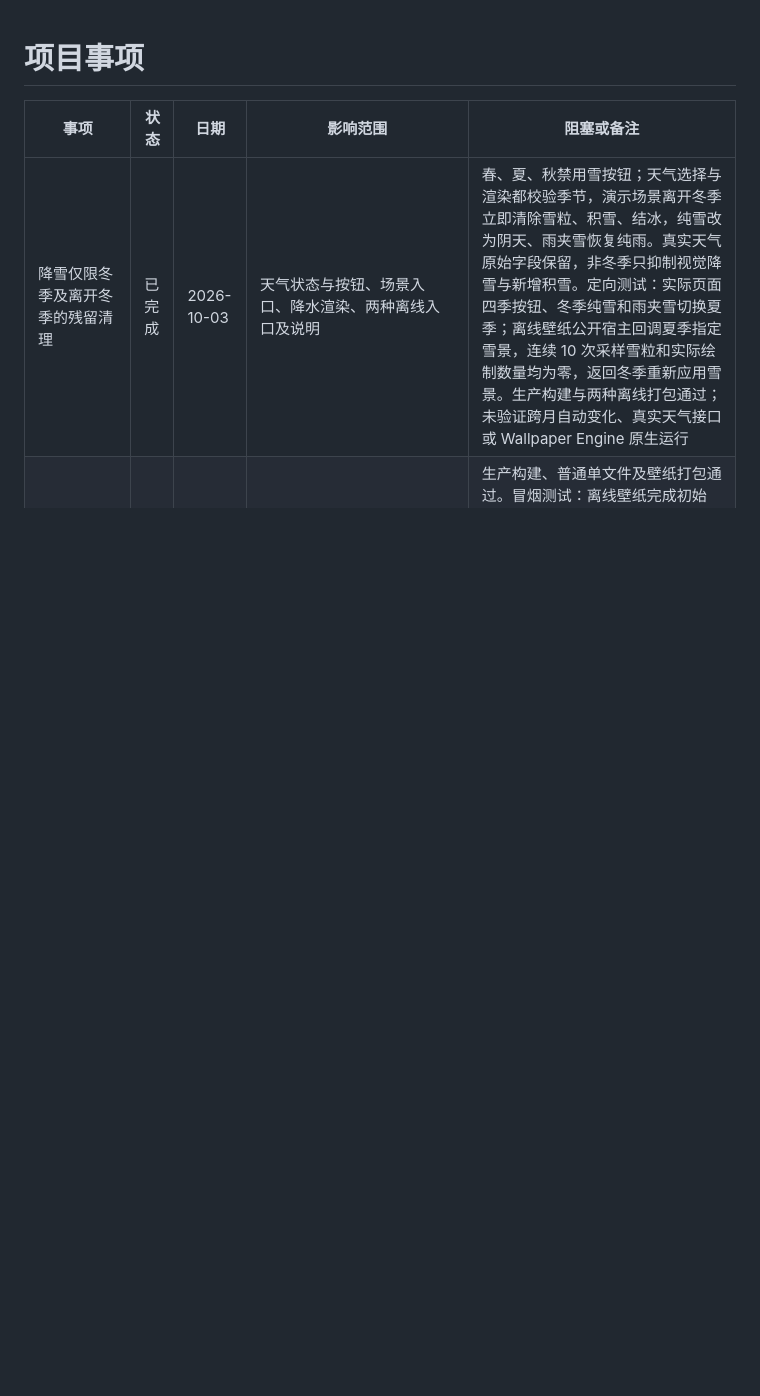
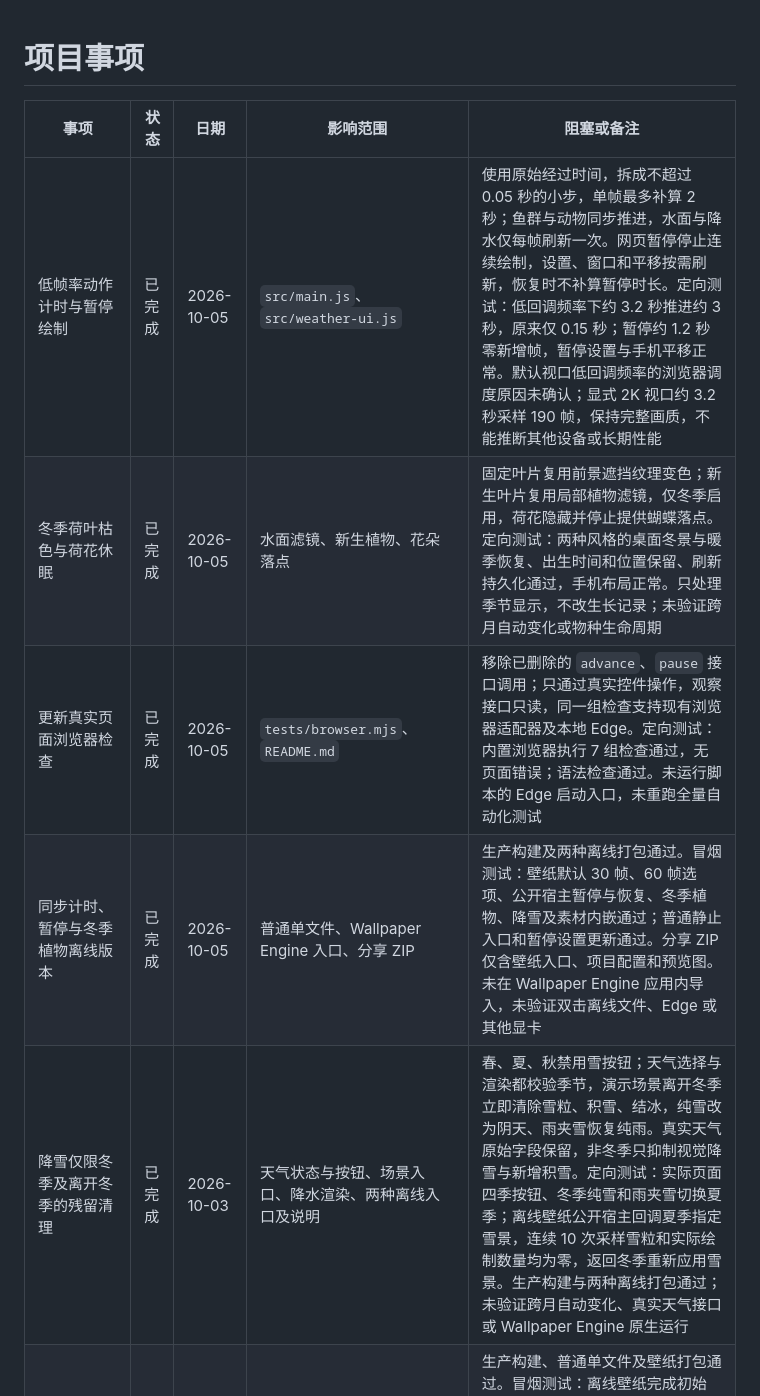
Before and after one commit to shawns-yao/Lucent-Ripples, a Markdown page: TODO.md, the part around the change. Rendered like a GitHub page; blank space fills up the shorter version.

```diff
--- a/TODO.md
+++ b/TODO.md
@@ -2,6 +2,10 @@
 
 | 事项 | 状态 | 日期 | 影响范围 | 阻塞或备注 |
 | --- | --- | --- | --- | --- |
+| 低帧率动作计时与暂停绘制 | 已完成 | 2026-10-05 | `src/main.js`、`src/weather-ui.js` | 使用原始经过时间，拆成不超过 0.05 秒的小步，单帧最多补算 2 秒；鱼群与动物同步推进，水面与降水仅每帧刷新一次。网页暂停停止连续绘制，设置、窗口和平移按需刷新，恢复时不补算暂停时长。定向测试：低回调频率下约 3.2 秒推进约 3 秒，原来仅 0.15 秒；暂停约 1.2 秒零新增帧，暂停设置与手机平移正常。默认视口低回调频率的浏览器调度原因未确认；显式 2K 视口约 3.2 秒采样 190 帧，保持完整画质，不能推断其他设备或长期性能 |
+| 冬季荷叶枯色与荷花休眠 | 已完成 | 2026-10-05 | 水面滤镜、新生植物、花朵落点 | 固定叶片复用前景遮挡纹理变色；新生叶片复用局部植物滤镜，仅冬季启用，荷花隐藏并停止提供蝴蝶落点。定向测试：两种风格的桌面冬景与暖季恢复、出生时间和位置保留、刷新持久化通过，手机布局正常。只处理季节显示，不改生长记录；未验证跨月自动变化或物种生命周期 |
+| 更新真实页面浏览器检查 | 已完成 | 2026-10-05 | `tests/browser.mjs`、`README.md` | 移除已删除的 `advance`、`pause` 接口调用；只通过真实控件操作，观察接口只读，同一组检查支持现有浏览器适配器及本地 Edge。定向测试：内置浏览器执行 7 组检查通过，无页面错误；语法检查通过。未运行脚本的 Edge 启动入口，未重跑全量自动化测试 |
+| 同步计时、暂停与冬季植物离线版本 | 已完成 | 2026-10-05 | 普通单文件、Wallpaper Engine 入口、分享 ZIP | 生产构建及两种离线打包通过。冒烟测试：壁纸默认 30 帧、60 帧选项、公开宿主暂停与恢复、冬季植物、降雪及素材内嵌通过；普通静止入口和暂停设置更新通过。分享 ZIP 仅含壁纸入口、项目配置和预览图。未在 Wallpaper Engine 应用内导入，未验证双击离线文件、Edge 或其他显卡 |
 | 降雪仅限冬季及离开冬季的残留清理 | 已完成 | 2026-10-03 | 天气状态与按钮、场景入口、降水渲染、两种离线入口及说明 | 春、夏、秋禁用雪按钮；天气选择与渲染都校验季节，演示场景离开冬季立即清除雪粒、积雪、结冰，纯雪改为阴天、雨夹雪恢复纯雨。真实天气原始字段保留，非冬季只抑制视觉降雪与新增积雪。定向测试：实际页面四季按钮、冬季纯雪和雨夹雪切换夏季；离线壁纸公开宿主回调夏季指定雪景，连续 10 次采样雪粒和实际绘制数量均为零，返回冬季重新应用雪景。生产构建与两种离线打包通过；未验证跨月自动变化、真实天气接口或 Wallpaper Engine 原生运行 |
 | 同步季节降水与自然飘雪离线版本 | 已完成 | 2026-10-03 | 两种离线入口、壁纸项目配置、`README.md` | 生产构建、普通单文件及壁纸打包通过。冒烟测试：离线壁纸完成初始化，响应冬季、降雪、白昼宿主设置，未请求外部素材。该次壁纸浏览器预览约 5 秒仅采样 5 帧，低帧率原因未进一步确认，不作为性能验收；未验证 Wallpaper Engine 原生运行或双击离线文件 |
 | 季节降雨规模、形态与批量粒子绘制 | 已完成 | 2026-10-03 | 天气、季节、场景入口、雨雪渲染与壁纸设置 | 雨粒基准 1440，春雨在 1440～2880 间缓慢变化、夏雨 7200、秋雨 3600；夏雨粗长、覆盖完整岸景与水域，冬季演示雨景为雨夹雪，纯雪预览保留；真实接口类型与温度不被预览改写。批量粒子、屏幕外不绘制、周期内缓存范围判断，雨滴圆环最多 240、折射落点最多 16。定向测试：实际页面四季与天气按钮，2K 夏雨约 6 秒采样 357 帧，保持完整画质，落点变化和非水面圆环均为零，实际绘制 2150×1209。未验证真实天气接口、手机真机或低配置设备 |
```
Also changed, not shown: README.md (+15 -3 lines).
